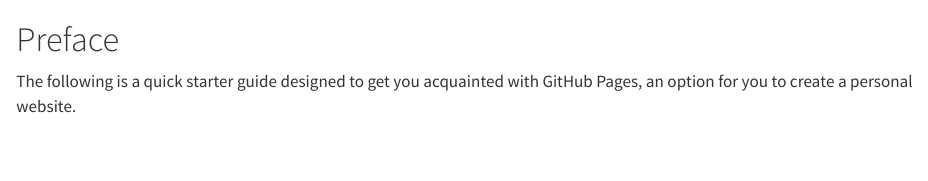
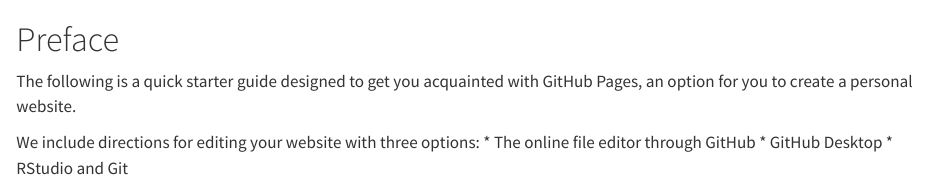
Before and after one commit to IQSS/dss-guides, a Quarto document (index.qmd): the page in a window 1100 px wide, from its top. Rendered offline with R 4.5, knitr and Pandoc in place of Quarto, with nearby package versions.

Commit message:
Update index.qmd

```diff
--- a/index.qmd
+++ b/index.qmd
@@ -1,3 +1,8 @@
 # Preface {.unnumbered}
 
 The following is a quick starter guide designed to get you acquainted with GitHub Pages, an option for you to create a personal website.
+
+We include directions for editing your website with three options:
+* The online file editor through GitHub
+* GitHub Desktop
+* RStudio and Git
```
